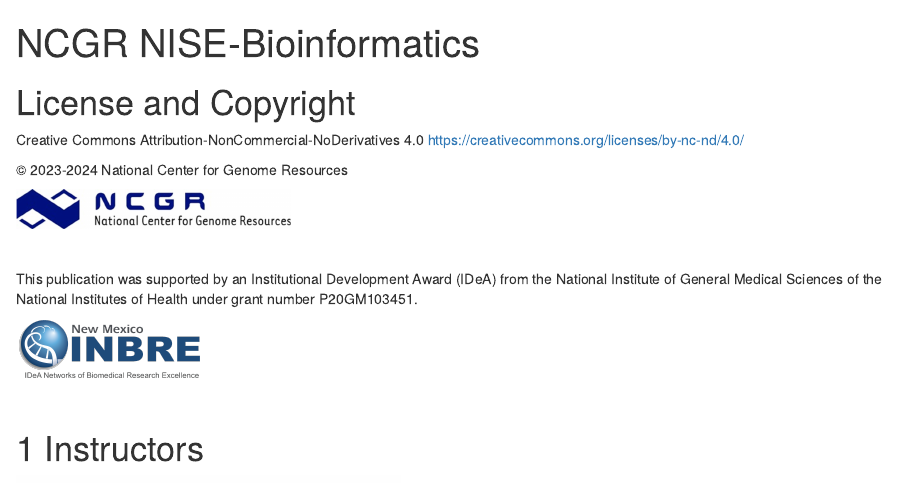
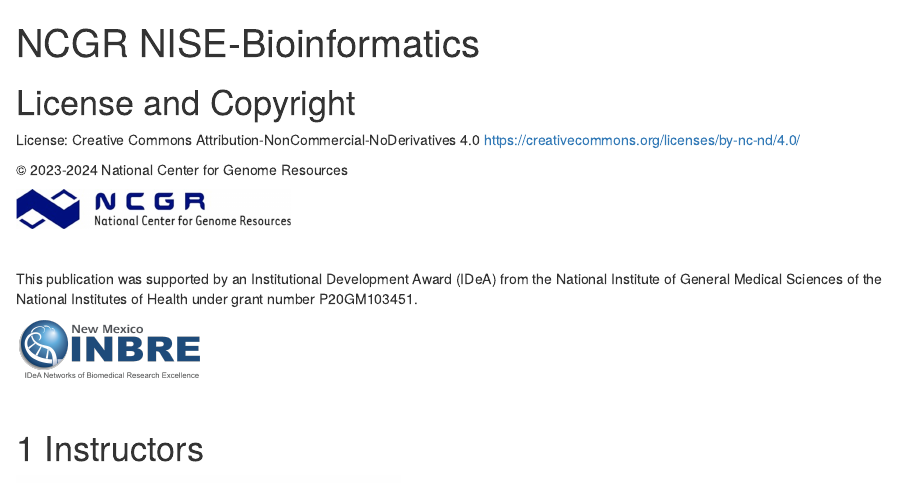
Before and after one commit to ncgr/NISE-bioinformatics, an R Markdown document (index.Rmd): the page in a window 1100 px wide, from its top. Rendered offline with R 4.5, knitr and Pandoc, with nearby package versions; drawn as R Markdown's standard HTML page in place of the format the file asks for.

Commit message:
Added license header.

```diff
--- a/index.Rmd
+++ b/index.Rmd
@@ -15,6 +15,7 @@ github-repo: ncgr/NISE-Bioinformatics
 
 # License and Copyright{-}
 
+License:
 Creative Commons Attribution-NonCommercial-NoDerivatives 4.0
 https://creativecommons.org/licenses/by-nc-nd/4.0/
 
```
